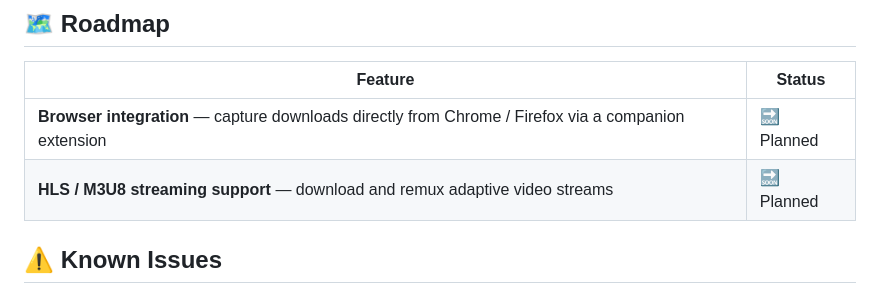
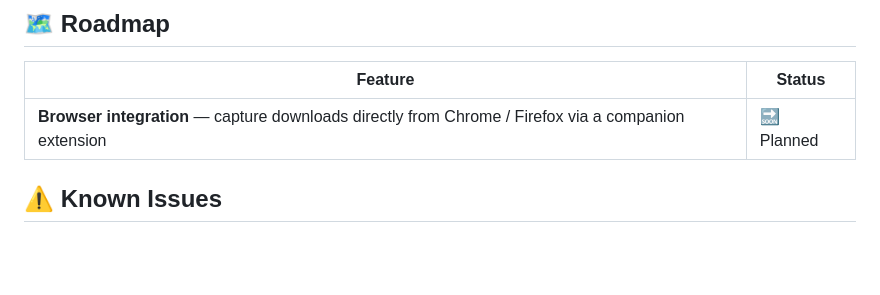
Before and after one commit to TopLeon/KZDownloader, a Markdown page: README.md, the part around the change. Drawn GitHub-style; blank space fills up the shorter version.

Commit message:
Update README to remove HLS/M3U8 support
Removed HLS/M3U8 streaming support from features list.

```diff
--- a/README.md
+++ b/README.md
@@ -192,7 +192,6 @@ lib/
 | Feature | Status |
 |---|---|
 | **Browser integration** — capture downloads directly from Chrome / Firefox via a companion extension | 🔜 Planned |
-| **HLS / M3U8 streaming support** — download and remux adaptive video streams | 🔜 Planned |
 
 ## ⚠️ Known Issues
 
```
